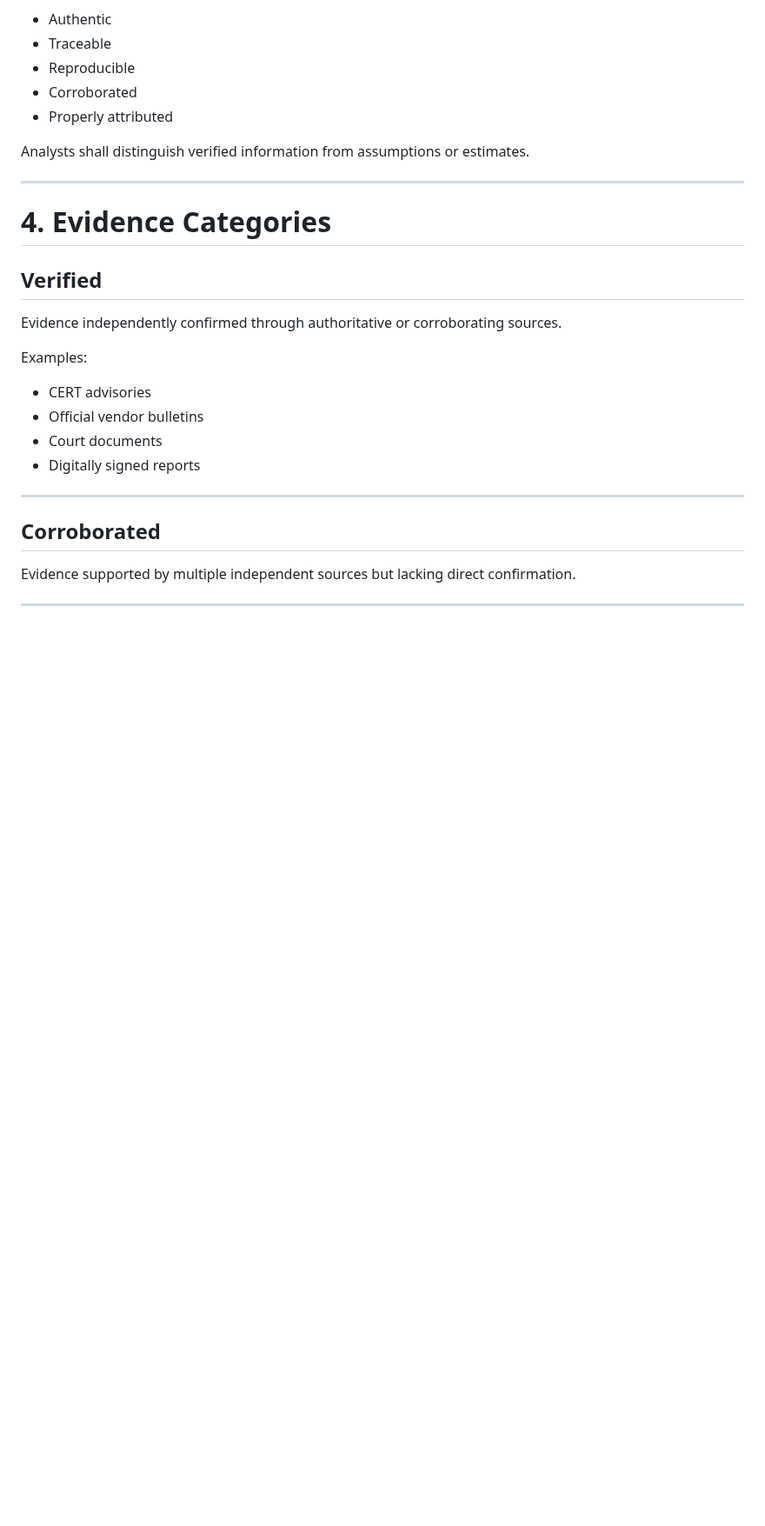
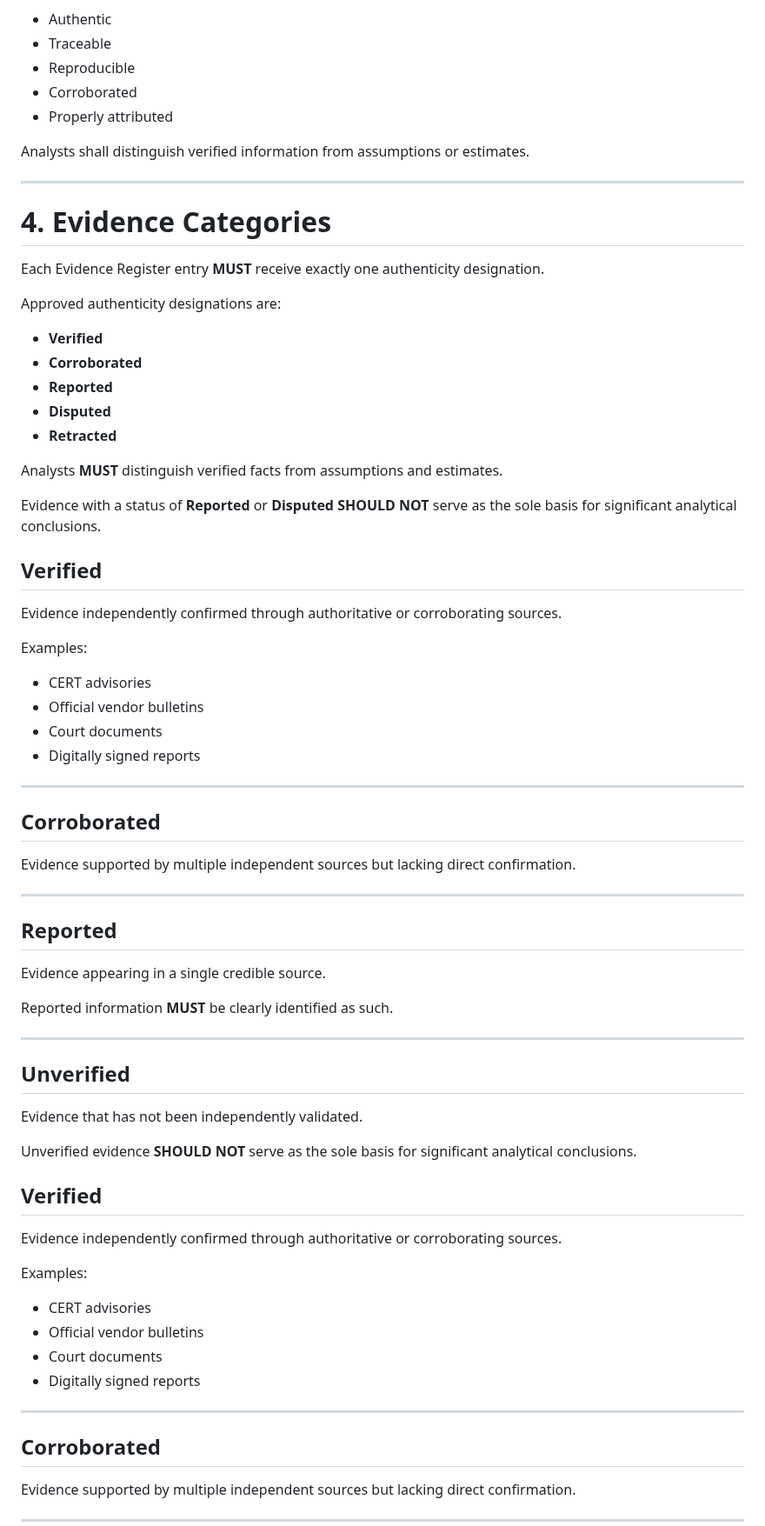
Before and after one commit to jeremyblevins/ctar, a Markdown page: framework/CTAR-DAP.md, the part around one of its changes. Shown at 87% size. Rendered like a GitHub page; blank space fills up the shorter version.

Commit message:
Update CTAR-DAP.md
Merged the CTAR-DAP v1.1.0 revisions into the primary Data Authenticity Policy.

Changes include:
- Updated document version from 1.0.0 to 1.1.0.
- Adopted RFC 2119 / RFC 8174 normative language.
- Added a Normative Language section.
- Standardized Evidence Authenticity designations:
  - Verified
  - Corroborated
  - Reported
  - Disputed
  - Retracted
- Required authenticity status for every Evidence Register entry.
- Added normative requirements for distinguishing verified facts from assumptions and estimates.
- Updated AI guidance to explicitly prohibit treating AI-generated content as evidence.
- Required independent verification of AI-assisted research.
- Updated Evidence Traceability requirements to require both an Evidence Register and an Evidence Traceability Matrix (ETM).
- Preserved the original document structure while incorporating all v1.1.0 enhancements.

This revision aligns CTAR-DAP with the CTAR Framework v1.1.0 Evidence Traceability Standard and establishes consistent normative language across the framework.

```diff
--- a/framework/CTAR-DAP.md
+++ b/framework/CTAR-DAP.md
@@ -46,6 +52,54 @@ Analysts shall distinguish verified information from assumptions or estimates.
 ---
 
 # 4. Evidence Categories
+
+Each Evidence Register entry **MUST** receive exactly one authenticity designation.
+
+Approved authenticity designations are:
+
+- **Verified**
+- **Corroborated**
+- **Reported**
+- **Disputed**
+- **Retracted**
+
+Analysts **MUST** distinguish verified facts from assumptions and estimates.
+
+Evidence with a status of **Reported** or **Disputed** **SHOULD NOT** serve as the sole basis for significant analytical conclusions.
+
+## Verified
+
+Evidence independently confirmed through authoritative or corroborating sources.
+
+Examples:
+
+- CERT advisories
+- Official vendor bulletins
+- Court documents
+- Digitally signed reports
+
+---
+
+## Corroborated
+
+Evidence supported by multiple independent sources but lacking direct confirmation.
+
+---
+
+## Reported
+
+Evidence appearing in a single credible source.
+
+Reported information **MUST** be clearly identified as such.
+
+---
+
+## Unverified
+
+Evidence that has not been independently validated.
+
+Unverified evidence **SHOULD NOT** serve as the sole basis for significant analytical conclusions.
+
 
 ## Verified
 
```
Also changed, not shown: other parts of framework/CTAR-DAP.md (+10 -4 lines).
